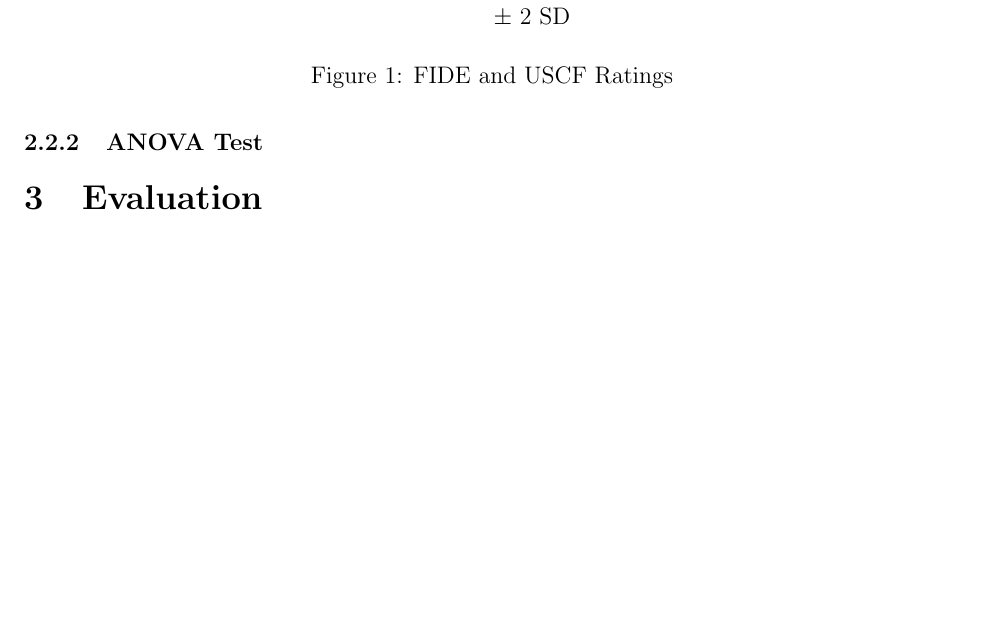
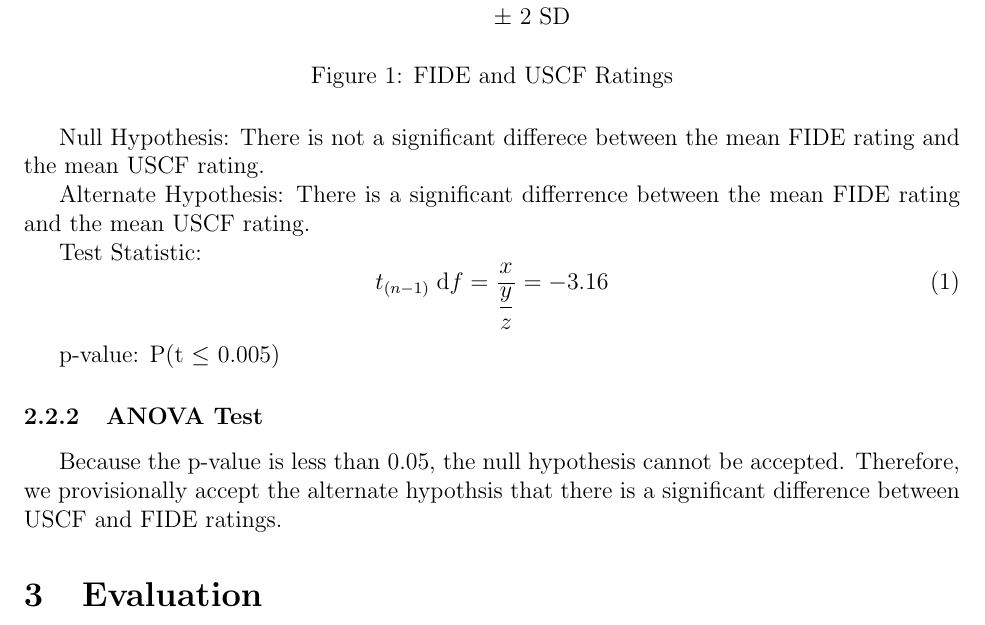
Before and after one commit to tttnguyen729/mathia, a LaTeX document (mathia.tex): part of page 4 of 4 before the commit and part of page 4 of 5 after it, cut so that both start at the same text, the shorter picture padded with empty space. Compiled offline with pdfLaTeX.

Commit message:
started t-test

```diff
--- a/mathia.tex
+++ b/mathia.tex
@@ -4,6 +4,7 @@
 \usepackage{hyperref}
 \usepackage{pgfplots}
 \usepackage{float}
+\usepackage{amsmath}
 
 \title{Math IA Rough Draft}
 \author{hyg172}
@@ -137,8 +138,20 @@ coordinates {(FIDE, 2715) +-(0,108) (USCF, 2791) +-(0,108)
 \caption{FIDE and USCF Ratings}
 \end{figure}
 
+Null Hypothesis: There is not a significant differece between the mean FIDE rating and the mean USCF rating.
 
+Alternate Hypothesis: There is a significant differrence between the mean FIDE rating and the mean USCF rating.
+
+Test Statistic:
+% fix t-test equation
+\begin{equation}
+    t_{(n-1)} \; \textrm{d}f = \dfrac{x}{\dfrac{y}{z}} = -3.16
+\end{equation}
+
+p-value: P(t \(\leq\) 0.005)
 \subsubsection{ANOVA Test}
+
+Because the p-value is less than 0.05, the null hypothesis cannot be accepted. Therefore, we provisionally accept the alternate hypothsis that there is a significant difference between USCF and FIDE ratings.
 
 \section{Evaluation}
 \subsection{Data based answer to the research question}
```
Also changed, not shown: mathia.pdf, 2 other files.
